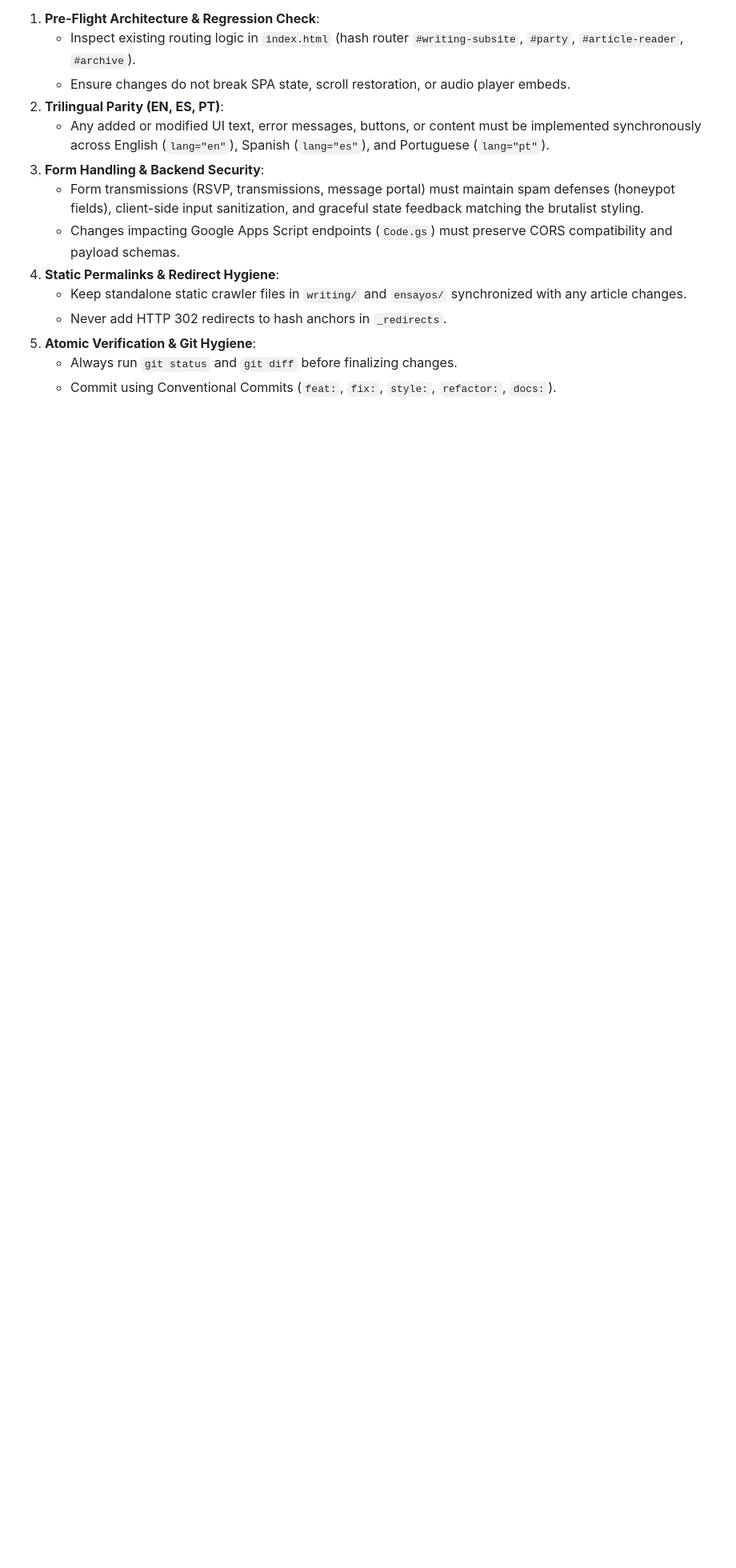
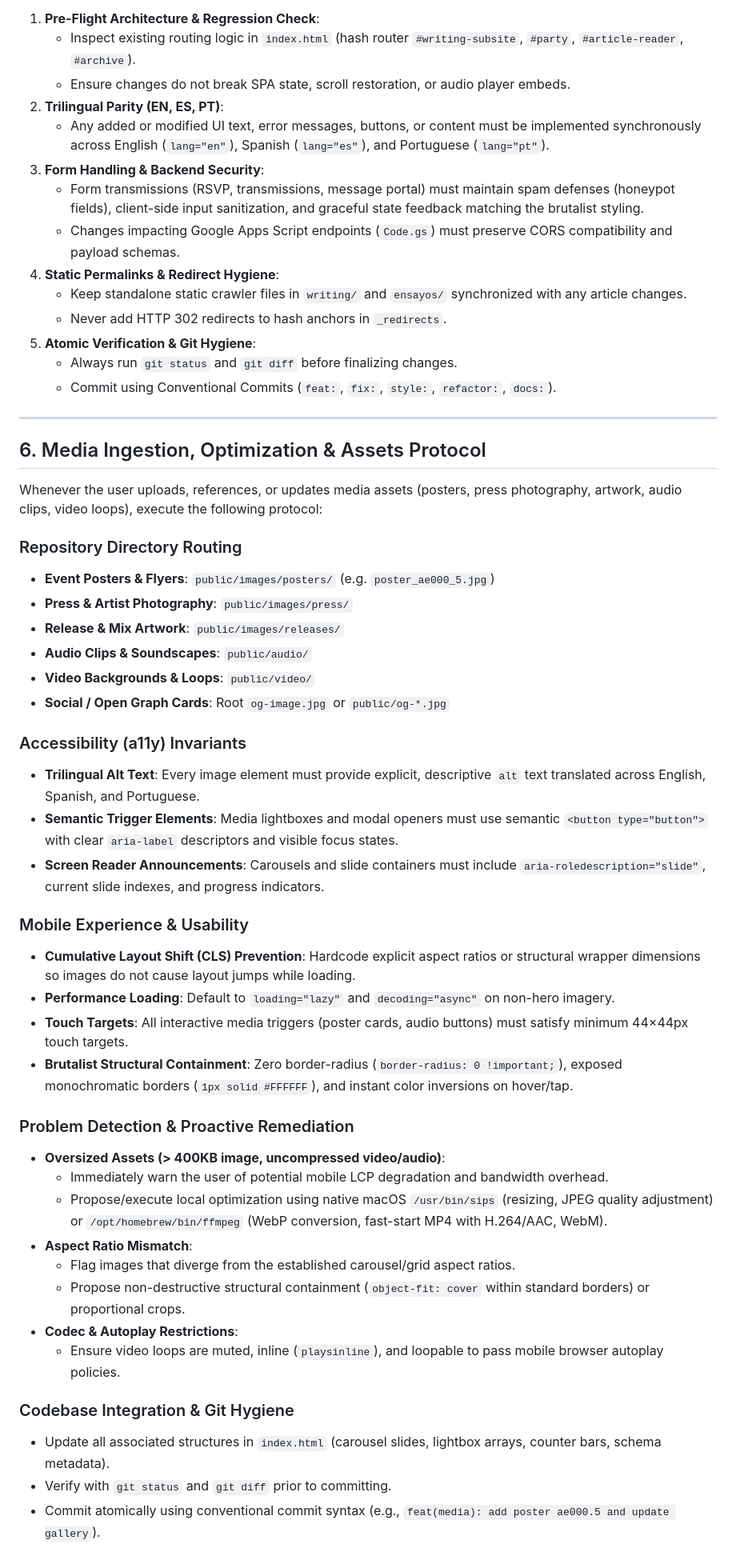
Before and after one commit to carielgarcia/aeriel-aiff, a Markdown page: AGENTS.md, the part around the change. Shown at 80% size. Drawn GitHub-style; blank space fills up the shorter version.

Commit message:
docs: add media ingestion, optimization and assets protocol

```diff
--- a/AGENTS.md
+++ b/AGENTS.md
@@ -145,3 +145,42 @@ Whenever receiving instructions or user requests for any part of the website:
 5. **Atomic Verification & Git Hygiene**:
    - Always run `git status` and `git diff` before finalizing changes.
    - Commit using Conventional Commits (`feat:`, `fix:`, `style:`, `refactor:`, `docs:`).
+
+---
+
+## 6. Media Ingestion, Optimization & Assets Protocol
+Whenever the user uploads, references, or updates media assets (posters, press photography, artwork, audio clips, video loops), execute the following protocol:
+
+### Repository Directory Routing
+- **Event Posters & Flyers**: `public/images/posters/` (e.g. `poster_ae000_5.jpg`)
+- **Press & Artist Photography**: `public/images/press/`
+- **Release & Mix Artwork**: `public/images/releases/`
+- **Audio Clips & Soundscapes**: `public/audio/`
+- **Video Backgrounds & Loops**: `public/video/`
+- **Social / Open Graph Cards**: Root `og-image.jpg` or `public/og-*.jpg`
+
+### Accessibility (a11y) Invariants
+- **Trilingual Alt Text**: Every image element must provide explicit, descriptive `alt` text translated across English, Spanish, and Portuguese.
+- **Semantic Trigger Elements**: Media lightboxes and modal openers must use semantic `<button type="button">` with clear `aria-label` descriptors and visible focus states.
+- **Screen Reader Announcements**: Carousels and slide containers must include `aria-roledescription="slide"`, current slide indexes, and progress indicators.
+
+### Mobile Experience & Usability
+- **Cumulative Layout Shift (CLS) Prevention**: Hardcode explicit aspect ratios or structural wrapper dimensions so images do not cause layout jumps while loading.
+- **Performance Loading**: Default to `loading="lazy"` and `decoding="async"` on non-hero imagery.
+- **Touch Targets**: All interactive media triggers (poster cards, audio buttons) must satisfy minimum 44×44px touch targets.
+- **Brutalist Structural Containment**: Zero border-radius (`border-radius: 0 !important;`), exposed monochromatic borders (`1px solid #FFFFFF`), and instant color inversions on hover/tap.
+
+### Problem Detection & Proactive Remediation
+- **Oversized Assets (> 400KB image, uncompressed video/audio)**:
+  - Immediately warn the user of potential mobile LCP degradation and bandwidth overhead.
+  - Propose/execute local optimization using native macOS `/usr/bin/sips` (resizing, JPEG quality adjustment) or `/opt/homebrew/bin/ffmpeg` (WebP conversion, fast-start MP4 with H.264/AAC, WebM).
+- **Aspect Ratio Mismatch**:
+  - Flag images that diverge from the established carousel/grid aspect ratios.
+  - Propose non-destructive structural containment (`object-fit: cover` within standard borders) or proportional crops.
+- **Codec & Autoplay Restrictions**:
+  - Ensure video loops are muted, inline (`playsinline`), and loopable to pass mobile browser autoplay policies.
+
+### Codebase Integration & Git Hygiene
+- Update all associated structures in `index.html` (carousel slides, lightbox arrays, counter bars, schema metadata).
+- Verify with `git status` and `git diff` prior to committing.
+- Commit atomically using conventional commit syntax (e.g., `feat(media): add poster ae000.5 and update gallery`).
```
Also changed, not shown: GEMINI.md (+39 -0 lines).
